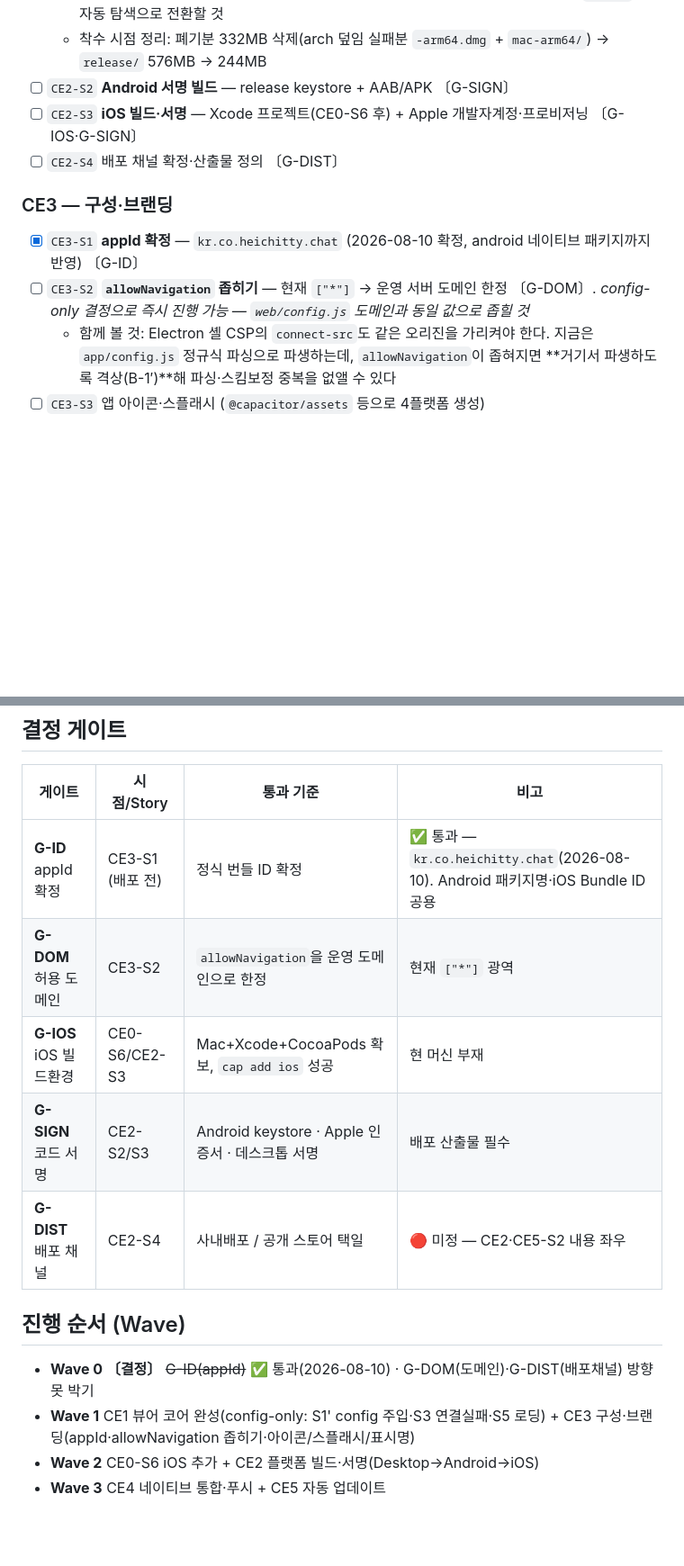
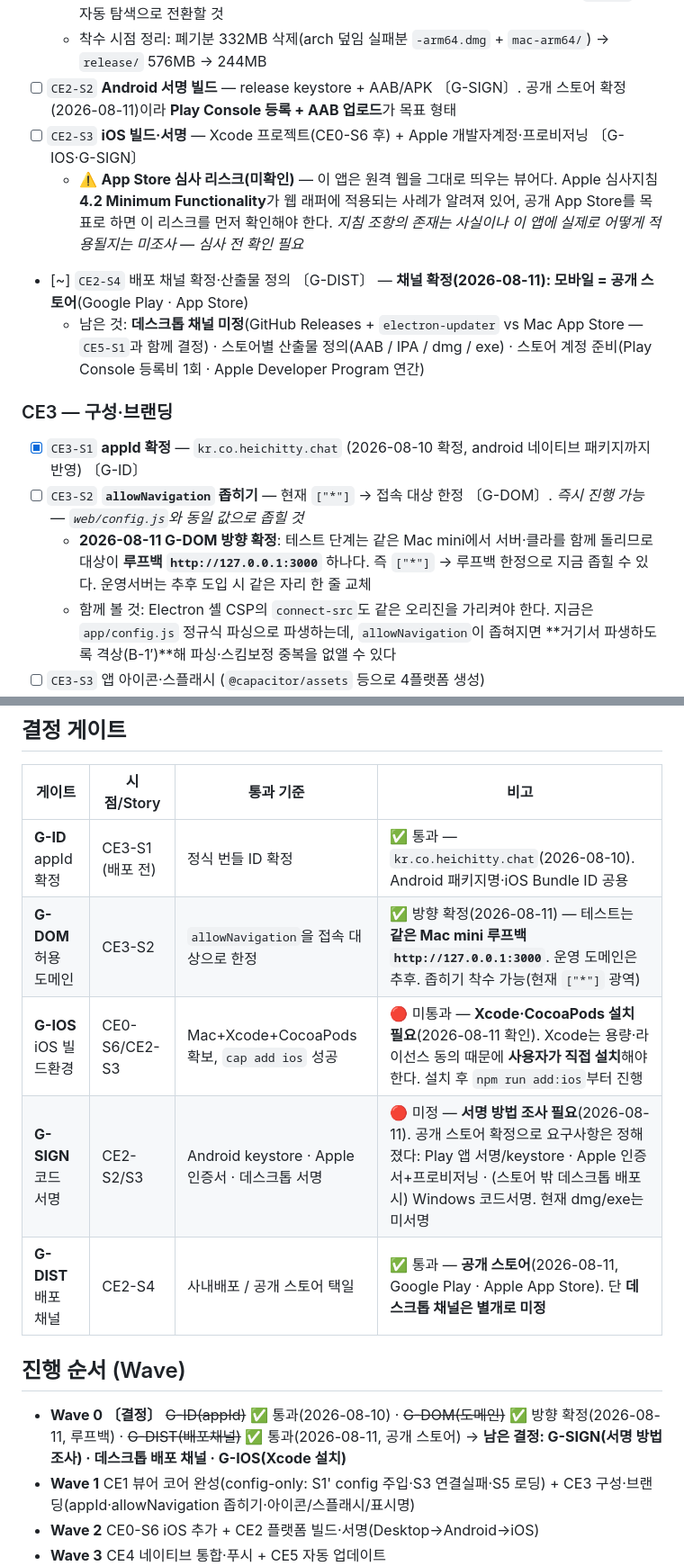
Before and after one commit to HohyeonKim592/HeiChitty-Chat-Client, a Markdown page: docs/spec/02-epic-story.md, 2 parts joined by grey strips. Shown at 90% size. Rendered like a GitHub page; blank space fills up the shorter version.

```diff
--- a/docs/spec/02-epic-story.md
+++ b/docs/spec/02-epic-story.md
@@ -73,13 +76,16 @@
   - 언팩 앱 번들(`mac-arm64/` 237MB)·아이콘 캐시는 재생성 가능한 중간산출물이라 아카이브 없이 빌드 직후 삭제
   - iOS는 플랫폼 미추가로 Xcode export 경로가 미확정 — ipa 경로를 인자로 받는다. `CE2-S3` 때 자동 탐색으로 전환할 것
   - 착수 시점 정리: 폐기분 332MB 삭제(arch 덮임 실패분 `-arm64.dmg` + `mac-arm64/`) → `release/` 576MB → 244MB
-- [ ] `CE2-S2` **Android 서명 빌드** — release keystore + AAB/APK 〔G-SIGN〕
+- [ ] `CE2-S2` **Android 서명 빌드** — release keystore + AAB/APK 〔G-SIGN〕. 공개 스토어 확정(2026-08-11)이라 **Play Console 등록 + AAB 업로드**가 목표 형태
 - [ ] `CE2-S3` **iOS 빌드·서명** — Xcode 프로젝트(CE0-S6 후) + Apple 개발자계정·프로비저닝 〔G-IOS·G-SIGN〕
-- [ ] `CE2-S4` 배포 채널 확정·산출물 정의 〔G-DIST〕
+  - ⚠️ **App Store 심사 리스크(미확인)** — 이 앱은 원격 웹을 그대로 띄우는 뷰어다. Apple 심사지침 **4.2 Minimum Functionality**가 웹 래퍼에 적용되는 사례가 알려져 있어, 공개 App Store를 목표로 하면 이 리스크를 먼저 확인해야 한다. *지침 조항의 존재는 사실이나 이 앱에 실제로 어떻게 적용될지는 미조사 — 심사 전 확인 필요*
+- [~] `CE2-S4` 배포 채널 확정·산출물 정의 〔G-DIST〕 — **채널 확정(2026-08-11): 모바일 = 공개 스토어**(Google Play · App Store)
+  - 남은 것: **데스크톱 채널 미정**(GitHub Releases + `electron-updater` vs Mac App Store — `CE5-S1`과 함께 결정) · 스토어별 산출물 정의(AAB / IPA / dmg / exe) · 스토어 계정 준비(Play Console 등록비 1회 · Apple Developer Program 연간)
 
 ### CE3 — 구성·브랜딩
 - [x] `CE3-S1` **appId 확정** — `kr.co.heichitty.chat` (2026-08-10 확정, android 네이티브 패키지까지 반영) 〔G-ID〕
-- [ ] `CE3-S2` **`allowNavigation` 좁히기** — 현재 `["*"]` → 운영 서버 도메인 한정 〔G-DOM〕. *config-only 결정으로 즉시 진행 가능 — `web/config.js` 도메인과 동일 값으로 좁힐 것*
+- [ ] `CE3-S2` **`allowNavigation` 좁히기** — 현재 `["*"]` → 접속 대상 한정 〔G-DOM〕. *즉시 진행 가능 — `web/config.js`와 동일 값으로 좁힐 것*
+  - **2026-08-11 G-DOM 방향 확정**: 테스트 단계는 같은 Mac mini에서 서버·클라를 함께 돌리므로 대상이 **루프백 `http://127.0.0.1:3000`** 하나다. 즉 `["*"]` → 루프백 한정으로 지금 좁힐 수 있다. 운영서버는 추후 도입 시 같은 자리 한 줄 교체
   - 함께 볼 것: Electron 셸 CSP의 `connect-src`도 같은 오리진을 가리켜야 한다. 지금은 `app/config.js` 정규식 파싱으로 파생하는데, `allowNavigation`이 좁혀지면 **거기서 파생하도록 격상(B-1′)**해 파싱·스킴보정 중복을 없앨 수 있다
 - [ ] `CE3-S3` 앱 아이콘·스플래시 (`@capacitor/assets` 등으로 4플랫폼 생성)
 - [~] `CE3-S4` 표시명·버전·환경(개발/운영) 프로파일 — **데스크톱분 완료(2026-08-10)**: `productName: HeiChitty Chat` · `appId: kr.co.heichitty.chat` · 버전 SSOT **`0.0.1`**(발매 준비 완료 시 1.0.0 승격) · `mac.category: public.app-category.social-networking`. 남은 것: 모바일 표시명, 빌드별 서버 기본값(선택)
@@ -109,14 +115,14 @@
 | 게이트 | 시점/Story | 통과 기준 | 비고 |
 |---|---|---|---|
 | **G-ID** appId 확정 | CE3-S1 (배포 전) | 정식 번들 ID 확정 | ✅ 통과 — `kr.co.heichitty.chat`(2026-08-10). Android 패키지명·iOS Bundle ID 공용 |
-| **G-DOM** 허용 도메인 | CE3-S2 | `allowNavigation`을 운영 도메인으로 한정 | 현재 `["*"]` 광역 |
-| **G-IOS** iOS 빌드환경 | CE0-S6/CE2-S3 | Mac+Xcode+CocoaPods 확보, `cap add ios` 성공 | 현 머신 부재 |
-| **G-SIGN** 코드 서명 | CE2-S2/S3 | Android keystore · Apple 인증서 · 데스크톱 서명 | 배포 산출물 필수 |
-| **G-DIST** 배포 채널 | CE2-S4 | 사내배포 / 공개 스토어 택일 | 🔴 미정 — CE2·CE5-S2 내용 좌우 |
+| **G-DOM** 허용 도메인 | CE3-S2 | `allowNavigation`을 접속 대상으로 한정 | ✅ 방향 확정(2026-08-11) — 테스트는 **같은 Mac mini 루프백 `http://127.0.0.1:3000`**. 운영 도메인은 추후. 좁히기 착수 가능(현재 `["*"]` 광역) |
+| **G-IOS** iOS 빌드환경 | CE0-S6/CE2-S3 | Mac+Xcode+CocoaPods 확보, `cap add ios` 성공 | 🔴 미통과 — **Xcode·CocoaPods 설치 필요**(2026-08-11 확인). Xcode는 용량·라이선스 동의 때문에 **사용자가 직접 설치**해야 한다. 설치 후 `npm run add:ios`부터 진행 |
+| **G-SIGN** 코드 서명 | CE2-S2/S3 | Android keystore · Apple 인증서 · 데스크톱 서명 | 🔴 미정 — **서명 방법 조사 필요**(2026-08-11). 공개 스토어 확정으로 요구사항은 정해졌다: Play 앱 서명/keystore · Apple 인증서+프로비저닝 · (스토어 밖 데스크톱 배포 시) Windows 코드서명. 현재 dmg/exe는 미서명 |
+| **G-DIST** 배포 채널 | CE2-S4 | 사내배포 / 공개 스토어 택일 | ✅ 통과 — **공개 스토어**(2026-08-11, Google Play · Apple App Store). 단 **데스크톱 채널은 별개로 미정** |
 
 ## 진행 순서 (Wave)
 
-- **Wave 0 〔결정〕** ~~G-ID(appId)~~ ✅ 통과(2026-08-10) · G-DOM(도메인)·G-DIST(배포채널) 방향 못 박기
+- **Wave 0 〔결정〕** ~~G-ID(appId)~~ ✅ 통과(2026-08-10) · ~~G-DOM(도메인)~~ ✅ 방향 확정(2026-08-11, 루프백) · ~~G-DIST(배포채널)~~ ✅ 통과(2026-08-11, 공개 스토어) → **남은 결정: G-SIGN(서명 방법 조사) · 데스크톱 배포 채널 · G-IOS(Xcode 설치)**
 - **Wave 1** CE1 뷰어 코어 완성(config-only: S1' config 주입·S3 연결실패·S5 로딩) + CE3 구성·브랜딩(appId·allowNavigation 좁히기·아이콘/스플래시/표시명)
 - **Wave 2** CE0-S6 iOS 추가 + CE2 플랫폼 빌드·서명(Desktop→Android→iOS)
 - **Wave 3** CE4 네이티브 통합·푸시 + CE5 자동 업데이트
```
Also changed, not shown: other parts of docs/spec/02-epic-story.md (+6 -2 lines), README.md (+3 -3 lines), docs/TODO.md (+12 -0 lines).
